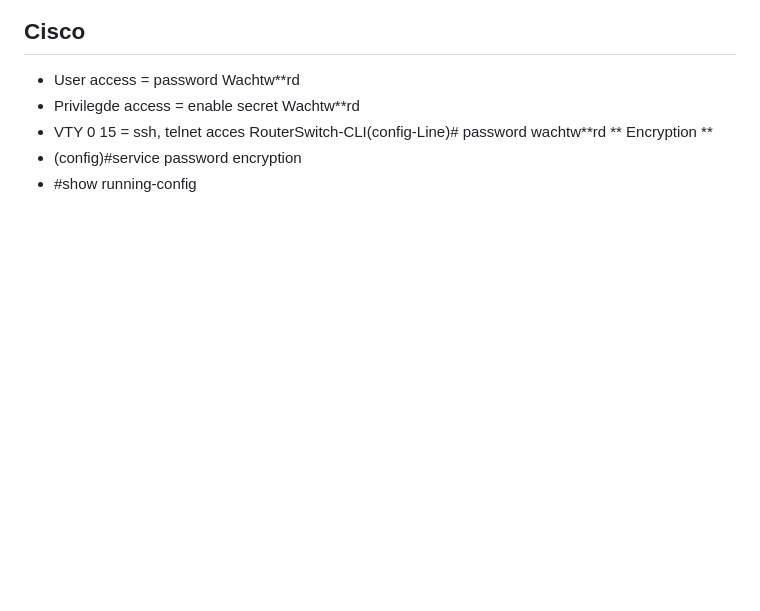
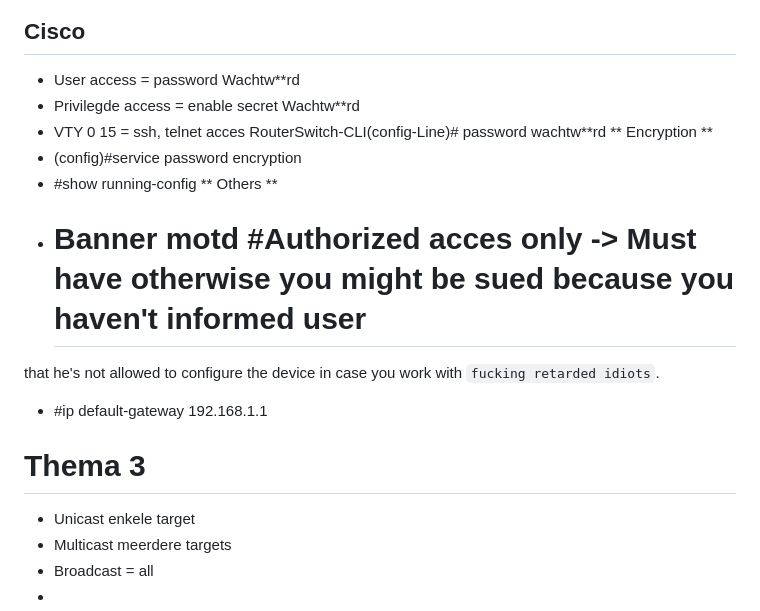
Before and after one commit to TomaszKwiatkowskiPXL/Exames, a Markdown page: LessenTheoriExamen.md, the part around the change. Drawn GitHub-style; blank space fills up the shorter version.

```diff
--- a/LessenTheoriExamen.md
+++ b/LessenTheoriExamen.md
@@ -146,3 +146,13 @@ U can acces devices trough Telephone connection using AUX apparently.
 ** Encryption **
 - (config)#service password encryption
 - #show running-config
+** Others **
+- # Banner motd #Authorized acces only -> Must have otherwise you might be sued because you haven't informed user
+that he's not allowed to configure the device in case you work with ` fucking retarded idiots `.
+- #ip default-gateway 192.168.1.1
+
+# Thema 3
+- Unicast enkele target
+- Multicast meerdere targets
+- Broadcast = all
+-
```
